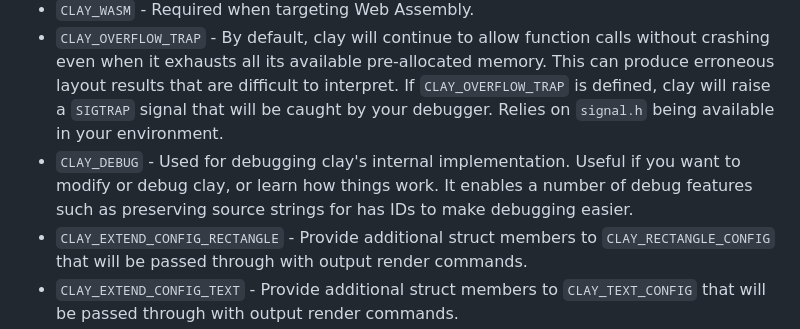
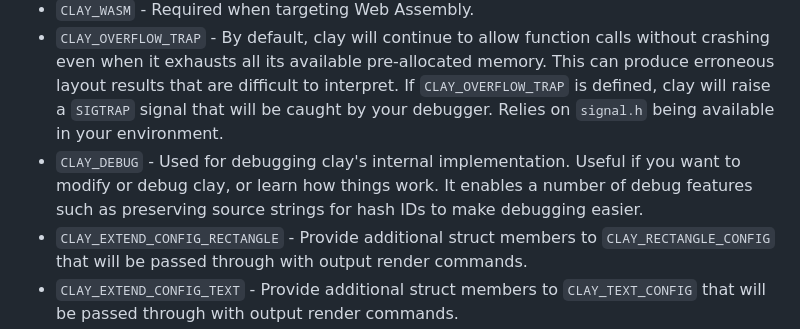
Before and after one commit to nicbarker/clay, a Markdown page: README.md, the part around one of its changes. Drawn GitHub-style.

```diff
--- a/README.md
+++ b/README.md
@@ -371,7 +371,7 @@ The supported directives are:
 - `CLAY_DISABLE_CULLING` - Disables [Visibility Culling](#visibility-culling) of render commands.
 - `CLAY_WASM` - Required when targeting Web Assembly.
 - `CLAY_OVERFLOW_TRAP` - By default, clay will continue to allow function calls without crashing even when it exhausts all its available pre-allocated memory.  This can produce erroneous layout results that are difficult to interpret. If `CLAY_OVERFLOW_TRAP` is defined, clay will raise a `SIGTRAP` signal that will be caught by your debugger. Relies on `signal.h` being available in your environment.
-- `CLAY_DEBUG` - Used for debugging clay's internal implementation. Useful if you want to modify or debug clay, or learn how things work. It enables a number of debug features such as preserving source strings for has IDs to make debugging easier.
+- `CLAY_DEBUG` - Used for debugging clay's internal implementation. Useful if you want to modify or debug clay, or learn how things work. It enables a number of debug features such as preserving source strings for hash IDs to make debugging easier.
 - `CLAY_EXTEND_CONFIG_RECTANGLE` - Provide additional struct members to `CLAY_RECTANGLE_CONFIG` that will be passed through with output render commands.
 - `CLAY_EXTEND_CONFIG_TEXT` - Provide additional struct members to `CLAY_TEXT_CONFIG` that will be passed through with output render commands.
 - `CLAY_EXTEND_CONFIG_IMAGE` - Provide additional struct members to `CLAY_IMAGE_CONFIG` that will be passed through with output render commands.
```
Also changed, not shown: other parts of README.md (+1 -1 lines).
